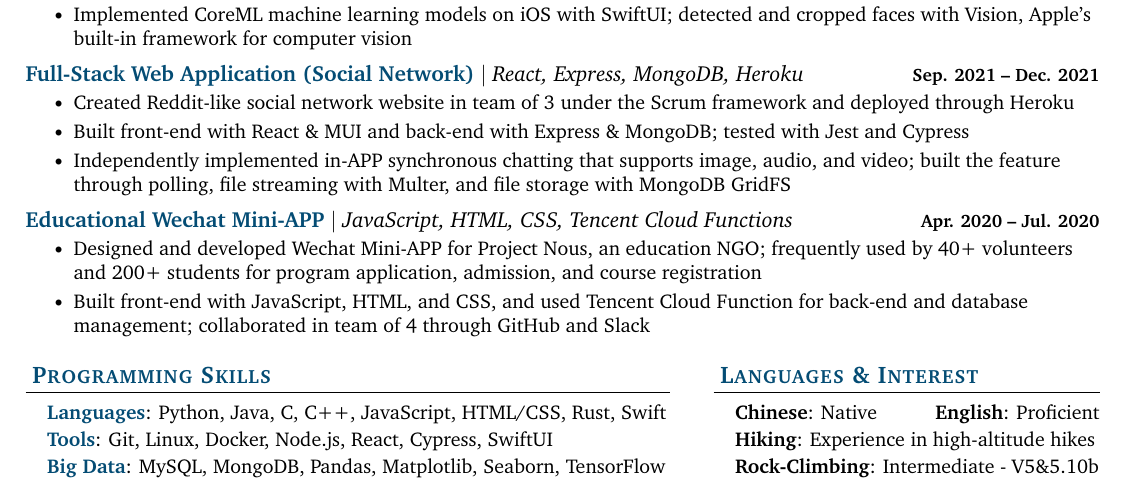
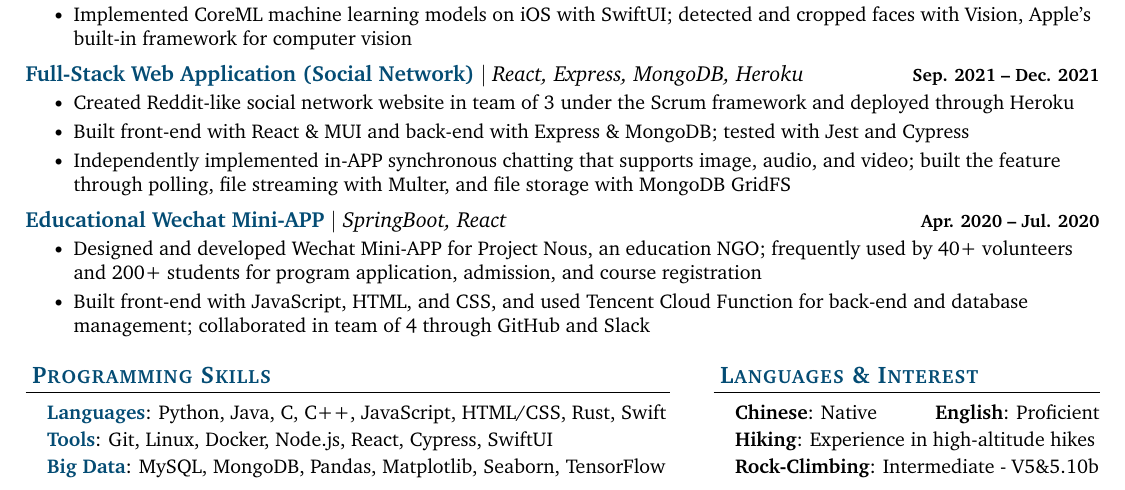
Before and after one commit to robnanarivo/xi-qiu-resume, a LaTeX CV (xi-qiu-resume.tex): part of the page, cut so that both start at the same text. Compiled offline with pdfLaTeX.

Commit message:
Updates from Overleaf

```diff
--- a/xi-qiu-resume.tex
+++ b/xi-qiu-resume.tex
@@ -193,7 +193,7 @@
       \resumeItemListEnd
 
     \resumeProjectHeading
-      {\positionItem{Educational Wechat Mini-APP} \techStack{JavaScript, HTML, CSS, Tencent Cloud Functions}}{Apr. 2020 -- Jul. 2020}
+      {\positionItem{Educational Wechat Mini-APP} \techStack{SpringBoot, React}}{Apr. 2020 -- Jul. 2020}
       \resumeItemListStart
         \resumeItem{Designed and developed Wechat Mini-APP for Project Nous, an education NGO; frequently used by 40+ volunteers and 200+ students for program application, admission, and course registration}
         \resumeItem{Built front-end with JavaScript, HTML, and CSS, and used Tencent Cloud Function for back-end and database management; collaborated in team of 4 through GitHub and Slack}
```
